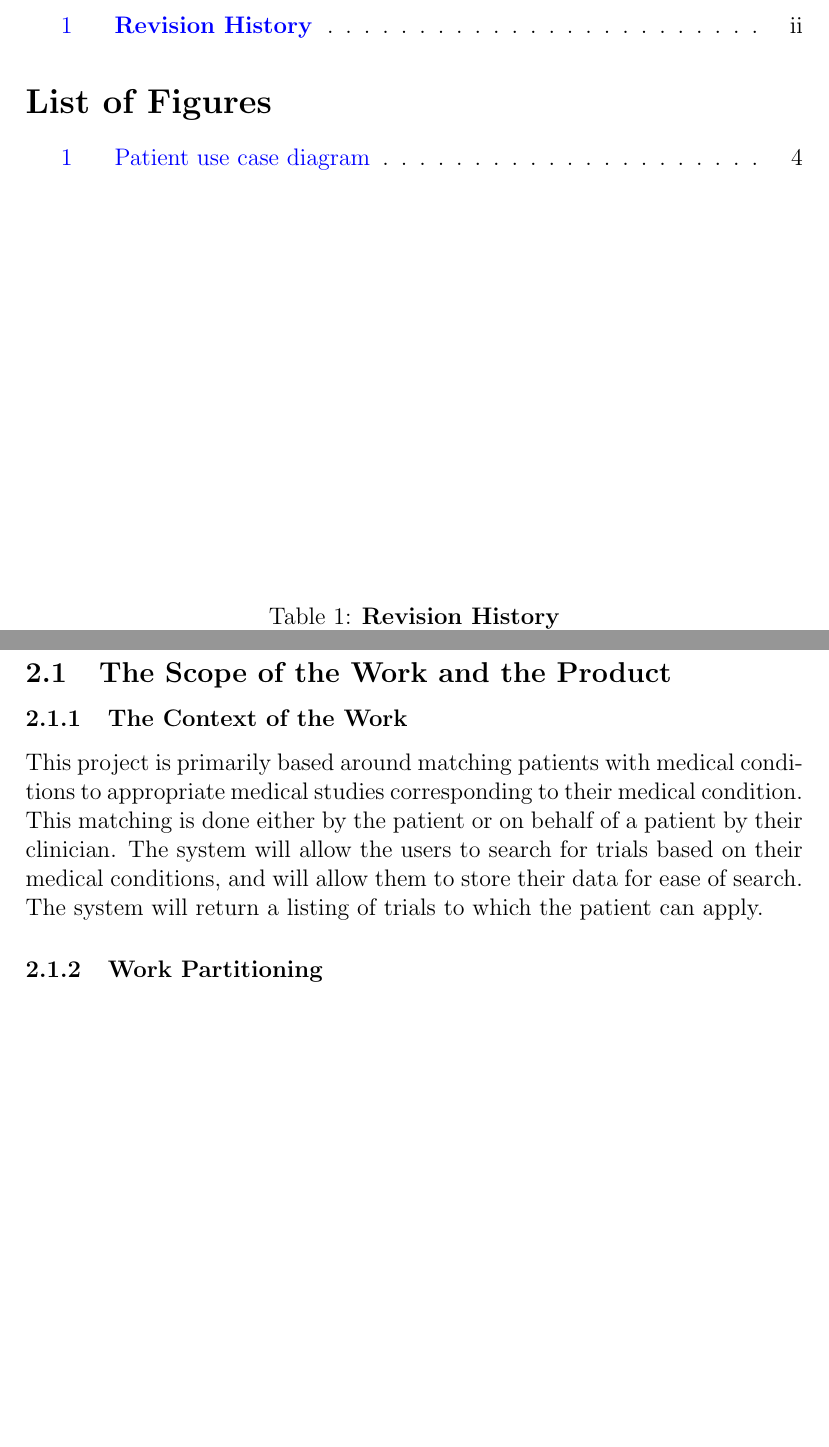
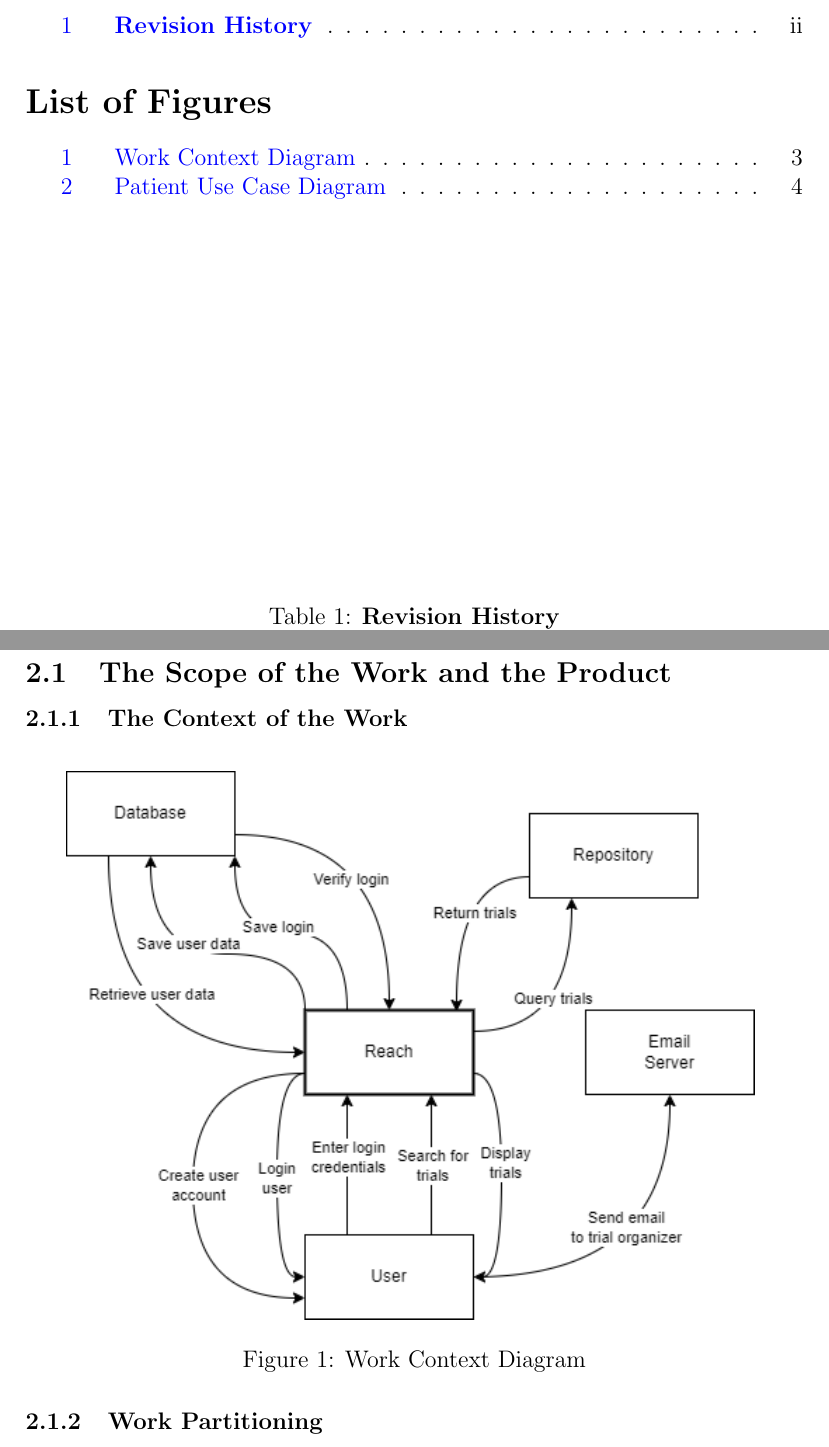
Before and after one commit to davimang/REACH, a LaTeX document (docs/SRS/SRS.tex): two parts of pages 3 and 6 of 19 before the commit and two parts of pages 3 and 6 of 20 after it, joined at a grey line, cut so that both start at the same text, the shorter picture padded with empty space. Compiled offline with pdfLaTeX.

Commit message:
added work context diagram

```diff
--- a/docs/SRS/SRS.tex
+++ b/docs/SRS/SRS.tex
@@ -109,7 +109,11 @@ It is assumed that users of the application will vary in age, ability, and how m
 \subsection{The Scope of the Work and the Product}
 
 \subsubsection{The Context of the Work}
-This project is primarily based around matching patients with medical conditions to appropriate medical studies corresponding to their medical condition. This matching is done either by the patient or on behalf of a patient by their clinician. The system will allow the users to search for trials based on their medical conditions, and will allow them to store their data for ease of search. The system will return a listing of trials to which the patient can apply.
+\begin{figure}[H]
+\centering
+\includegraphics[scale=0.7]{Context.png}
+\caption{Work Context Diagram}
+\end{figure}
 
 \subsubsection{Work Partitioning}
 
```
Also changed, not shown: docs/SRS/SRS.pdf, docs/SRS/images/Context.png (added), docs/SRS/SRS.tex (2 more changed lines).
